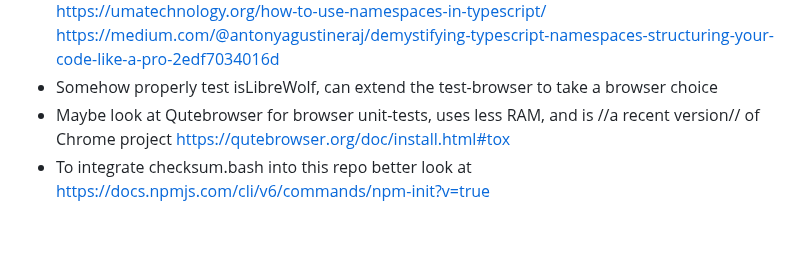
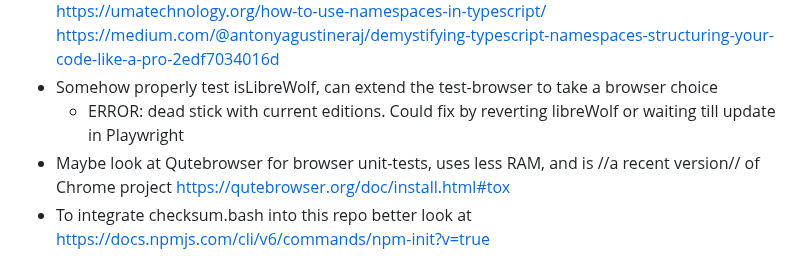
Before and after one commit to owenBeresford/extra-panda, a Markdown page: TODO.md, the part around the change. Drawn GitHub-style; blank space fills up the shorter version.

Commit message:
Extra idea

```diff
--- a/TODO.md
+++ b/TODO.md
@@ -14,6 +14,7 @@
 - Port remaining non-production files to TS.
 - declare namespace/module https://ncoughlin.com/posts/typescript-modules-namespaces  https://umatechnology.org/how-to-use-namespaces-in-typescript/  https://medium.com/@antonyagustineraj/demystifying-typescript-namespaces-structuring-your-code-like-a-pro-2edf7034016d
 - Somehow properly test isLibreWolf, can extend the test-browser to take a browser choice
+  - ERROR: dead stick with current editions.  Could fix by reverting libreWolf or waiting till update in Playwright
 - Maybe look at Qutebrowser for browser unit-tests, uses less RAM, and is //a recent version// of Chrome project https://qutebrowser.org/doc/install.html#tox
 - To integrate checksum.bash into this repo better look at https://docs.npmjs.com/cli/v6/commands/npm-init?v=true
 - Maybe poll for Chrome, and install Qutebrowser if absent. QQ how do I poll in the package.json?
```
